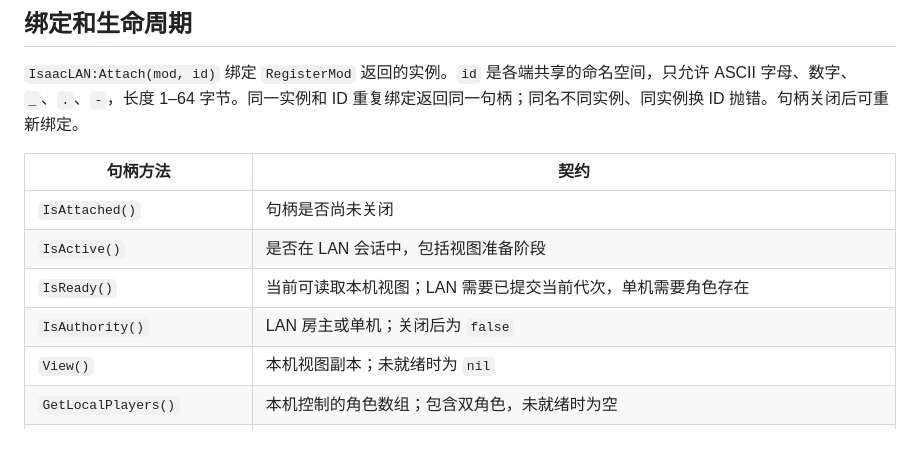
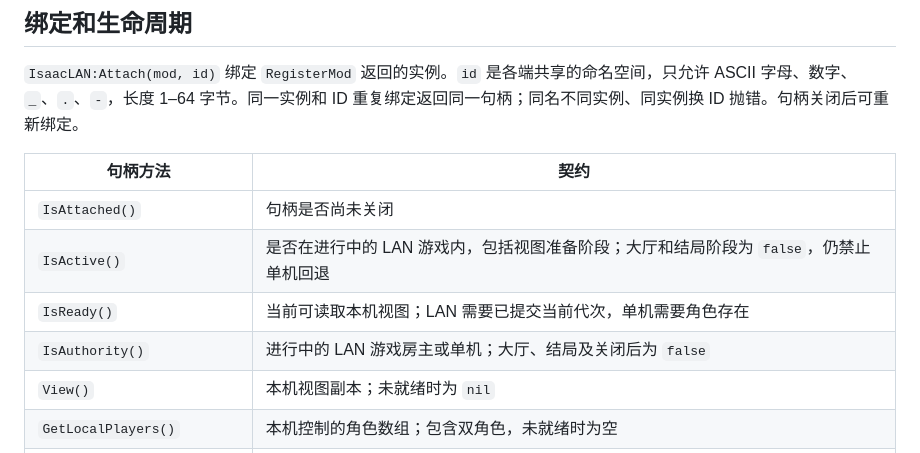
Before and after one commit to BMingSY/isaac-lan, a Markdown page: docs/mod-api-reference.md, the part around the change. Rendered like a GitHub page.

```diff
--- a/docs/mod-api-reference.md
+++ b/docs/mod-api-reference.md
@@ -9,9 +9,9 @@
 | 句柄方法 | 契约 |
 | --- | --- |
 | `IsAttached()` | 句柄是否尚未关闭 |
-| `IsActive()` | 是否在 LAN 会话中，包括视图准备阶段 |
+| `IsActive()` | 是否在进行中的 LAN 游戏内，包括视图准备阶段；大厅和结局阶段为 `false`，仍禁止单机回退 |
 | `IsReady()` | 当前可读取本机视图；LAN 需要已提交当前代次，单机需要角色存在 |
-| `IsAuthority()` | LAN 房主或单机；关闭后为 `false` |
+| `IsAuthority()` | 进行中的 LAN 游戏房主或单机；大厅、结局及关闭后为 `false` |
 | `View()` | 本机视图副本；未就绪时为 `nil` |
 | `GetLocalPlayers()` | 本机控制的角色数组；包含双角色，未就绪时为空 |
 | `GetOwnerId(player)` | 稳定参与者 ID，从 1 开始；未知对象为 `nil` |
```
Also changed, not shown: docs/development-and-testing.md (+2 -2 lines), docs/history/mod-api-v2-udp-validation-20261024.md (added, +37 -0 lines).
